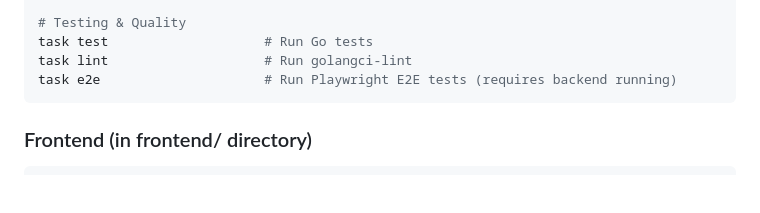
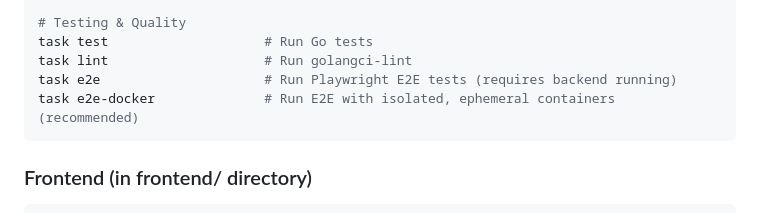
Before and after one commit to blockedby/positions-os, a Markdown page: CLAUDE.md, the part around the change. Drawn GitHub-style; blank space fills up the shorter version.

Commit message:
docs: add ephemeral E2E test documentation

````diff
--- a/CLAUDE.md
+++ b/CLAUDE.md
@@ -33,6 +33,7 @@ task setup                   # Install dev tools (golangci-lint, lefthook)
 task test                    # Run Go tests
 task lint                    # Run golangci-lint
 task e2e                     # Run Playwright E2E tests (requires backend running)
+task e2e-docker              # Run E2E with isolated, ephemeral containers (recommended)
 ```
 
 ### Frontend (in frontend/ directory)
````
